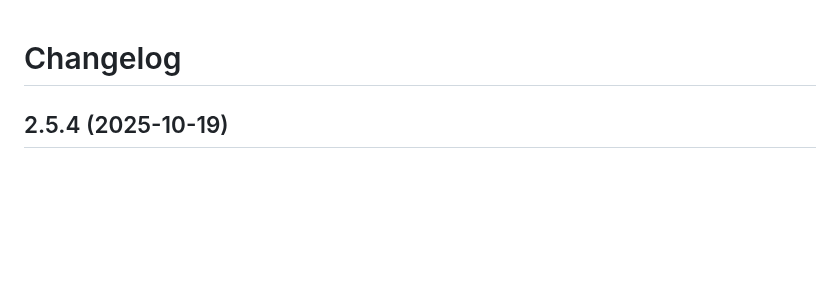
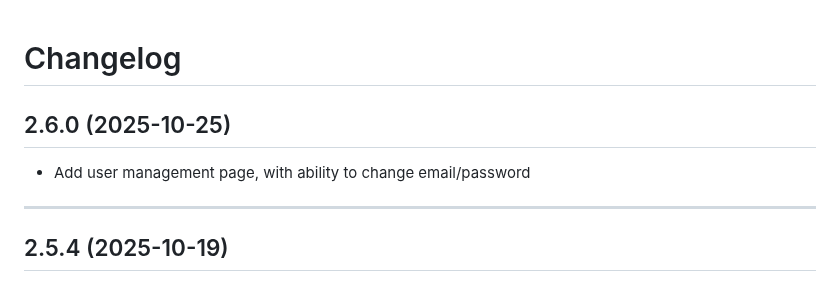
Before and after one commit to luketurner/webhook-testing-tool, a Markdown page: CHANGELOG.md, the part around the change. GitHub-like rendering; blank space fills up the shorter version.

Commit message:
update changelog for 2.6.0

```diff
--- a/CHANGELOG.md
+++ b/CHANGELOG.md
@@ -1,4 +1,10 @@
 # Changelog
+
+## 2.6.0 (2025-10-25)
+
+- Add user management page, with ability to change email/password
+
+---
 
 ## 2.5.4 (2025-10-19)
 
```
